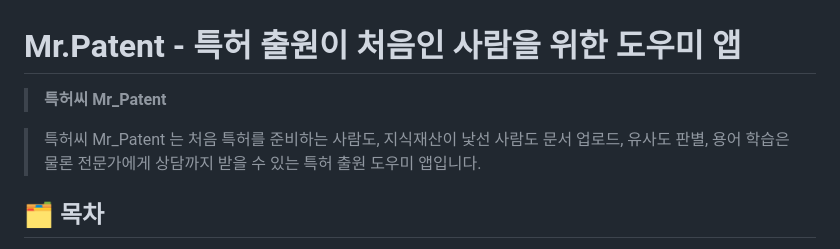
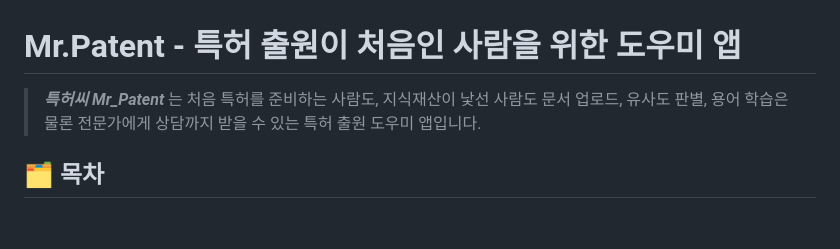
Before and after one commit to sujungeee/mr_patent, a Markdown page: README.md, the part around one of its changes. Rendered like a GitHub page; blank space fills up the shorter version.

Commit message:
Update README.md
Former-commit-id: ebf8460707fea81fb56506efd634558ed282c693

```diff
--- a/README.md
+++ b/README.md
@@ -1,9 +1,7 @@
 # Mr.Patent - 특허 출원이 처음인 사람을 위한 도우미 앱
 
-> **특허씨 Mr_Patent**
-
->특허씨 Mr_Patent 는
-처음 특허를 준비하는 사람도, 지식재산이 낯선 사람도
+>***특허씨 Mr_Patent*** 는
+>처음 특허를 준비하는 사람도, 지식재산이 낯선 사람도
 문서 업로드, 유사도 판별, 용어 학습은 물론 전문가에게 상담까지 받을 수 있는 특허 출원 도우미 앱입니다.
 
 
```
Also changed, not shown: other parts of README.md (+2 -2 lines).
